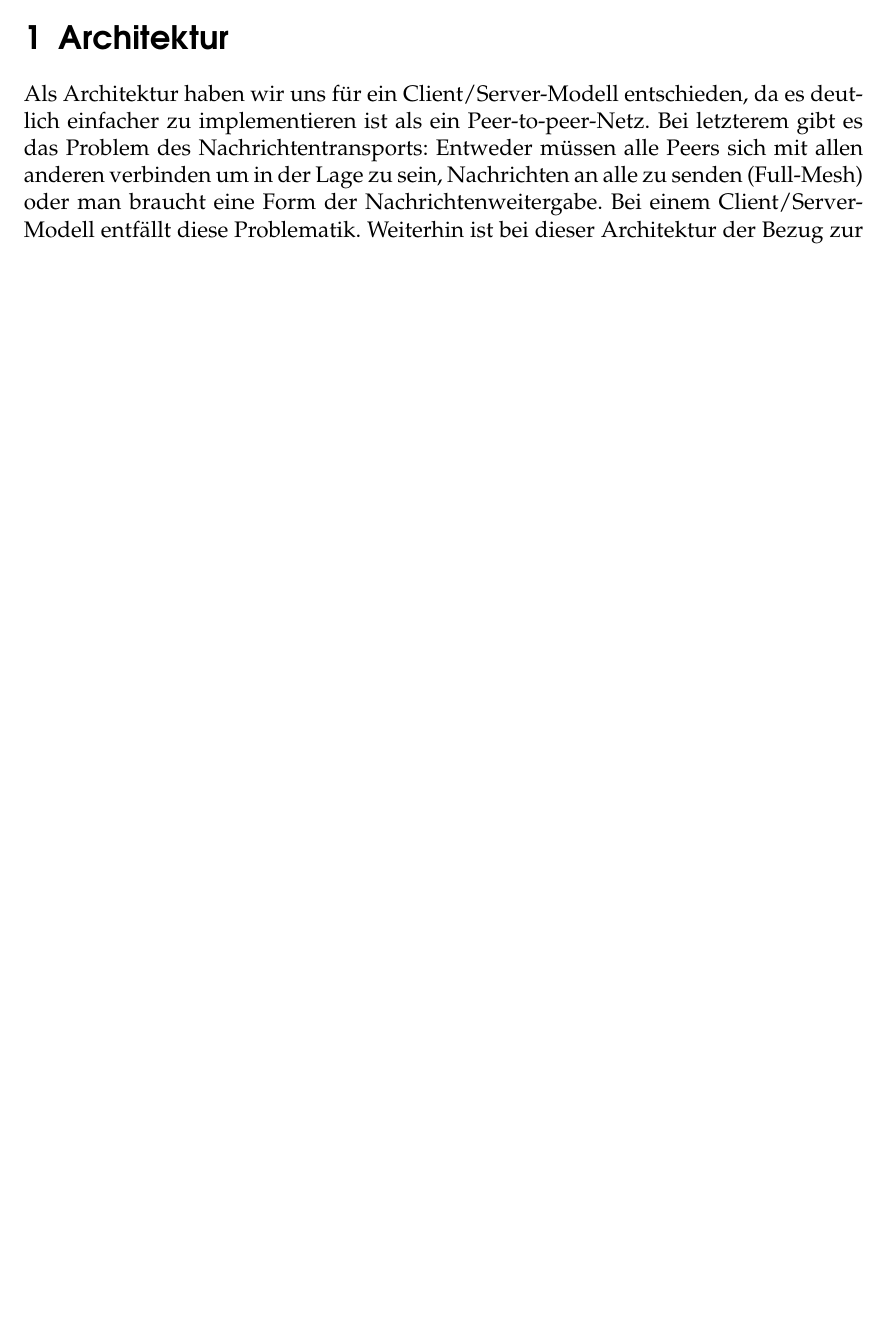
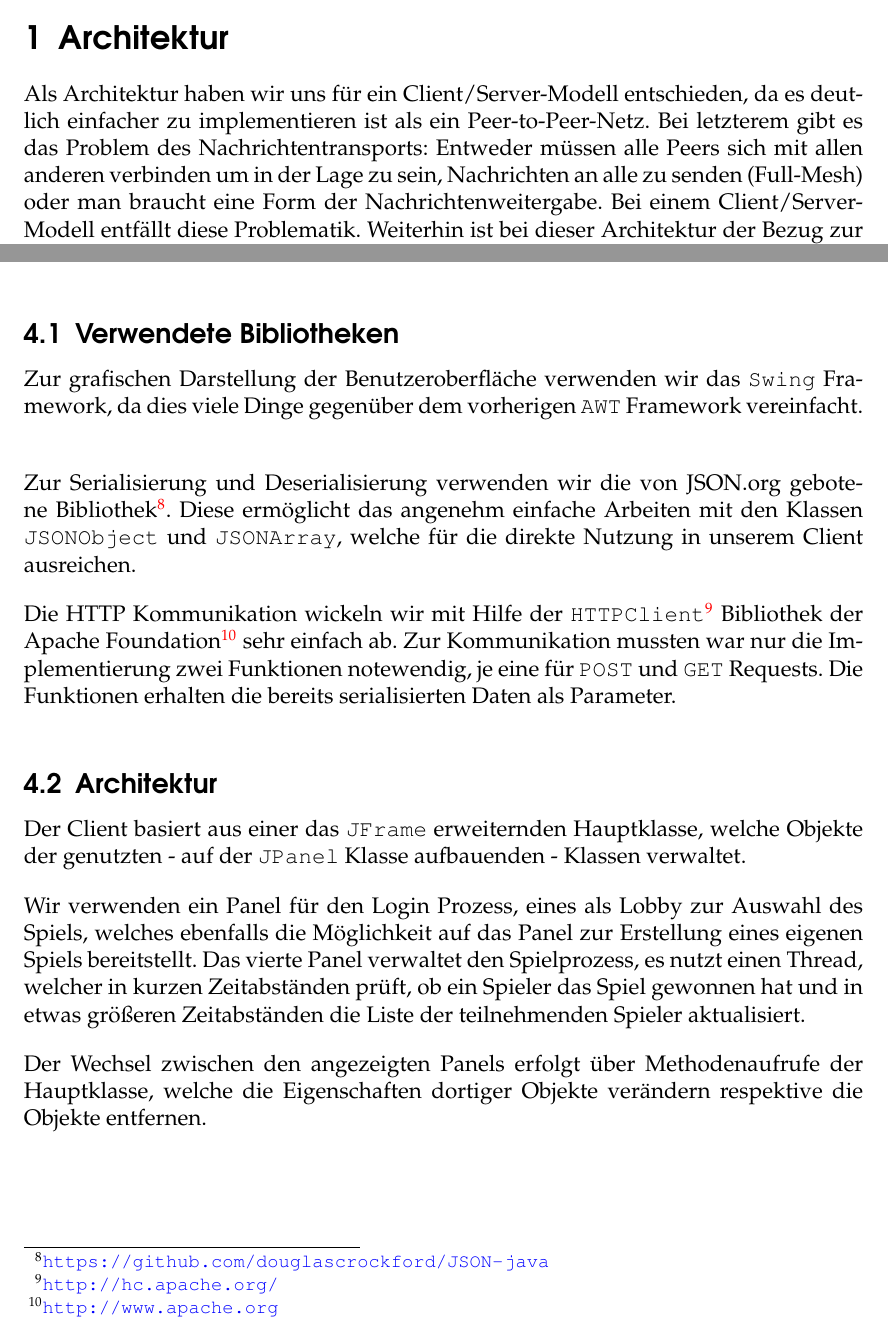
Before and after one commit to stapelberg/vsy-bullshit, a LaTeX document (Doku/doku.tex): part of page 3 of 9 before the commit and two parts of pages 3 and 6 of 9 after it, the two joined at a grey line, cut so that both start at the same text, the shorter picture padded with empty space. Compiled offline with pdfLaTeX.

Commit message:
Doku: Java Client Dokumentation begonnen - Typo beseitigt

```diff
--- a/Doku/doku.tex
+++ b/Doku/doku.tex
@@ -48,7 +48,7 @@ Thorsten Töpper\\
 \section{Architektur}
 
 Als Architektur haben wir uns für ein Client/Server-Modell entschieden, da es
-deutlich einfacher zu implementieren ist als ein Peer-to-peer-Netz. Bei
+deutlich einfacher zu implementieren ist als ein Peer-to-Peer-Netz. Bei
 letzterem gibt es das Problem des Nachrichtentransports: Entweder müssen alle
 Peers sich mit allen anderen verbinden um in der Lage zu sein, Nachrichten an
 alle zu senden (Full-Mesh) oder man braucht eine Form der
@@ -187,6 +187,44 @@ Im Studium an der HS-Mannheim lernt man Java. Den kleinsten gemeinsamen Nenner
 in Sachen Programmiersprache auf die Praxis-Probe zu stellen ist daher nur
 logisch.
 \np
+
+\subsection{Verwendete Bibliotheken}
+Zur grafischen Darstellung der Benutzeroberfläche verwenden wir das
+\texttt{Swing} Framework, da dies viele Dinge gegenüber dem vorherigen
+\texttt{AWT} Framework vereinfacht.
+\np
+
+Zur Serialisierung und Deserialisierung verwenden wir die von JSON.org gebotene
+Bibliothek\footnote{\url{https://github.com/douglascrockford/JSON-java}}. Diese
+ermöglicht das angenehm einfache Arbeiten mit den Klassen \texttt{JSONObject}
+und \texttt{JSONArray}, welche für die direkte Nutzung in unserem Client ausreichen.
+\np
+
+Die HTTP Kommunikation wickeln wir mit Hilfe der \texttt{HTTPClient}\footnote{
+\url{http://hc.apache.org/}} Bibliothek der Apache Foundation\footnote{
+\url{http://www.apache.org}} sehr einfach ab. Zur Kommunikation mussten war nur
+die Implementierung zwei Funktionen notewendig, je eine für \texttt{POST} und
+\texttt{GET} Requests. Die Funktionen erhalten die bereits serialisierten Daten
+als Parameter.
+\np
+
+\subsection{Architektur}
+Der Client basiert aus einer das \texttt{JFrame} erweiternden Hauptklasse,
+welche Objekte der genutzten - auf der \texttt{JPanel} Klasse aufbauenden
+- Klassen verwaltet.
+\np
+
+Wir verwenden ein Panel für den Login Prozess, eines als Lobby zur Auswahl
+des Spiels, welches ebenfalls die Möglichkeit auf das Panel zur Erstellung
+eines eigenen Spiels bereitstellt. Das vierte Panel verwaltet den Spielprozess,
+es nutzt einen Thread, welcher in kurzen Zeitabständen prüft, ob ein Spieler
+das Spiel gewonnen hat und in etwas größeren Zeitabständen die Liste der
+teilnehmenden Spieler aktualisiert.
+\np
+
+Der Wechsel zwischen den angezeigten Panels erfolgt über Methodenaufrufe der
+Hauptklasse, welche die Eigenschaften dortiger Objekte verändern respektive
+die Objekte entfernen.
 
 % TODO: mehr über den java-client
 
```
